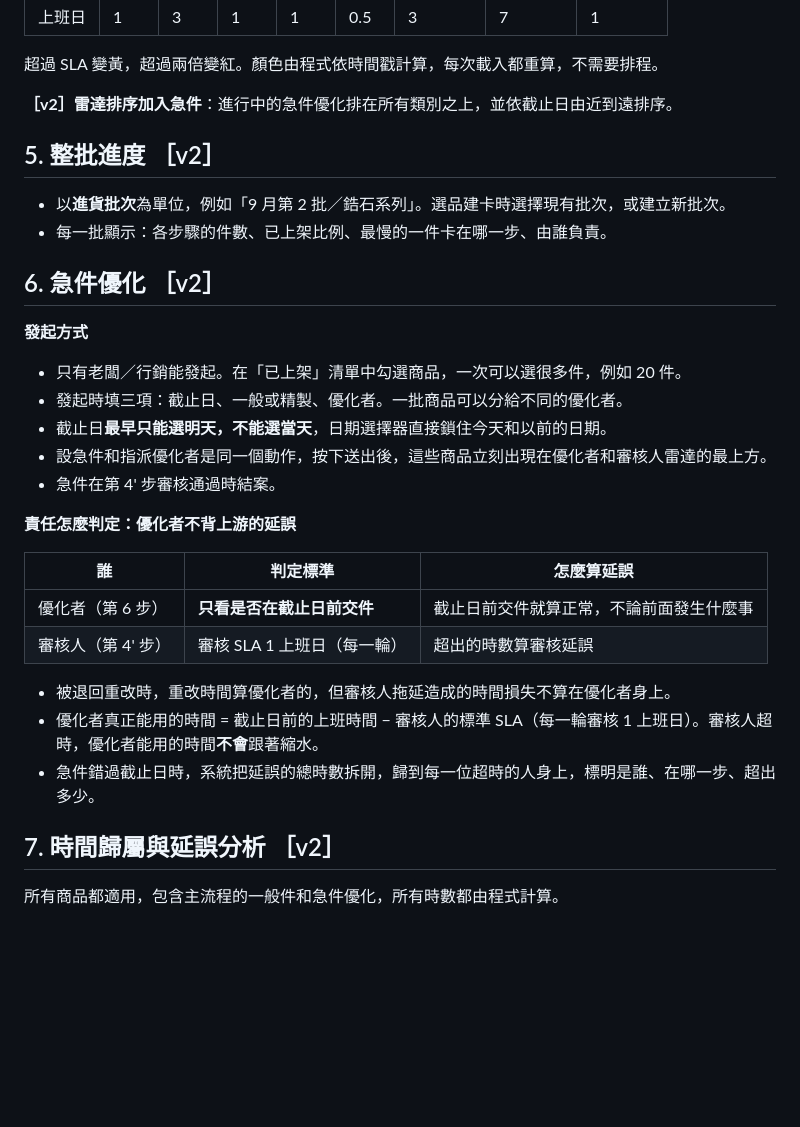
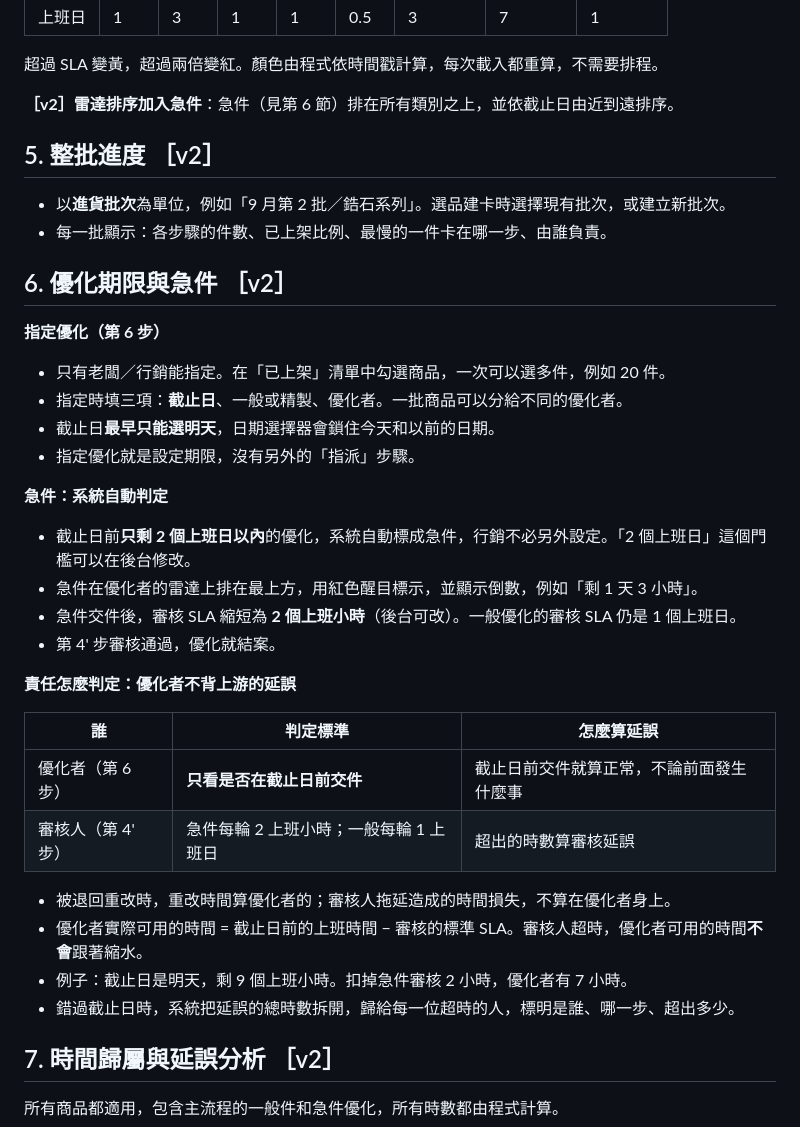
Before and after one commit to VitoKOK-lab/Product-listing-process-chart, a Markdown page: docs/spec-v2.md, the part around the change. Drawn GitHub-style; blank space fills up the shorter version.

Commit message:
Spec v2: rush is auto-flagged within 2 working days of the deadline
Every optimization gets a deadline (tomorrow at the earliest); items within
2 working days are flagged as rush and pinned on the optimizer's radar.
Rush review SLA is 2 working hours.

Co-Authored-By: Claude Opus 5.5 <noreply@anthropic.com>
Claude-Session: https://claude.ai/code/session_013d6e7eM8W7ELXiR8NHjUzi

```diff
--- a/docs/spec-v2.md
+++ b/docs/spec-v2.md
@@ -73,32 +73,38 @@ SLA 預設值（管理員可以改）：
 
 超過 SLA 變黃，超過兩倍變紅。顏色由程式依時間戳計算，每次載入都重算，不需要排程。
 
-**［v2］雷達排序加入急件**：進行中的急件優化排在所有類別之上，並依截止日由近到遠排序。
+**［v2］雷達排序加入急件**：急件（見第 6 節）排在所有類別之上，並依截止日由近到遠排序。
 
 ## 5. 整批進度 ［v2］
 
 - 以**進貨批次**為單位，例如「9 月第 2 批／鋯石系列」。選品建卡時選擇現有批次，或建立新批次。
 - 每一批顯示：各步驟的件數、已上架比例、最慢的一件卡在哪一步、由誰負責。
 
-## 6. 急件優化 ［v2］
+## 6. 優化期限與急件 ［v2］
 
-**發起方式**
-- 只有老闆／行銷能發起。在「已上架」清單中勾選商品，一次可以選很多件，例如 20 件。
-- 發起時填三項：截止日、一般或精製、優化者。一批商品可以分給不同的優化者。
-- 截止日**最早只能選明天，不能選當天**，日期選擇器直接鎖住今天和以前的日期。
-- 設急件和指派優化者是同一個動作，按下送出後，這些商品立刻出現在優化者和審核人雷達的最上方。
-- 急件在第 4' 步審核通過時結案。
+**指定優化（第 6 步）**
+- 只有老闆／行銷能指定。在「已上架」清單中勾選商品，一次可以選多件，例如 20 件。
+- 指定時填三項：**截止日**、一般或精製、優化者。一批商品可以分給不同的優化者。
+- 截止日**最早只能選明天**，日期選擇器會鎖住今天和以前的日期。
+- 指定優化就是設定期限，沒有另外的「指派」步驟。
+
+**急件：系統自動判定**
+- 截止日前**只剩 2 個上班日以內**的優化，系統自動標成急件，行銷不必另外設定。「2 個上班日」這個門檻可以在後台修改。
+- 急件在優化者的雷達上排在最上方，用紅色醒目標示，並顯示倒數，例如「剩 1 天 3 小時」。
+- 急件交件後，審核 SLA 縮短為 **2 個上班小時**（後台可改）。一般優化的審核 SLA 仍是 1 個上班日。
+- 第 4' 步審核通過，優化就結案。
 
 **責任怎麼判定：優化者不背上游的延誤**
 
 | 誰 | 判定標準 | 怎麼算延誤 |
 |---|---|---|
 | 優化者（第 6 步） | **只看是否在截止日前交件** | 截止日前交件就算正常，不論前面發生什麼事 |
-| 審核人（第 4' 步） | 審核 SLA 1 上班日（每一輪） | 超出的時數算審核延誤 |
+| 審核人（第 4' 步） | 急件每輪 2 上班小時；一般每輪 1 上班日 | 超出的時數算審核延誤 |
 
-- 被退回重改時，重改時間算優化者的，但審核人拖延造成的時間損失不算在優化者身上。
-- 優化者真正能用的時間 = 截止日前的上班時間 − 審核人的標準 SLA（每一輪審核 1 上班日）。審核人超時，優化者能用的時間**不會**跟著縮水。
-- 急件錯過截止日時，系統把延誤的總時數拆開，歸到每一位超時的人身上，標明是誰、在哪一步、超出多少。
+- 被退回重改時，重改時間算優化者的；審核人拖延造成的時間損失，不算在優化者身上。
+- 優化者實際可用的時間 = 截止日前的上班時間 − 審核的標準 SLA。審核人超時，優化者可用的時間**不會**跟著縮水。
+- 例子：截止日是明天，剩 9 個上班小時。扣掉急件審核 2 小時，優化者有 7 小時。
+- 錯過截止日時，系統把延誤的總時數拆開，歸給每一位超時的人，標明是誰、哪一步、超出多少。
 
 ## 7. 時間歸屬與延誤分析 ［v2］
 
```
